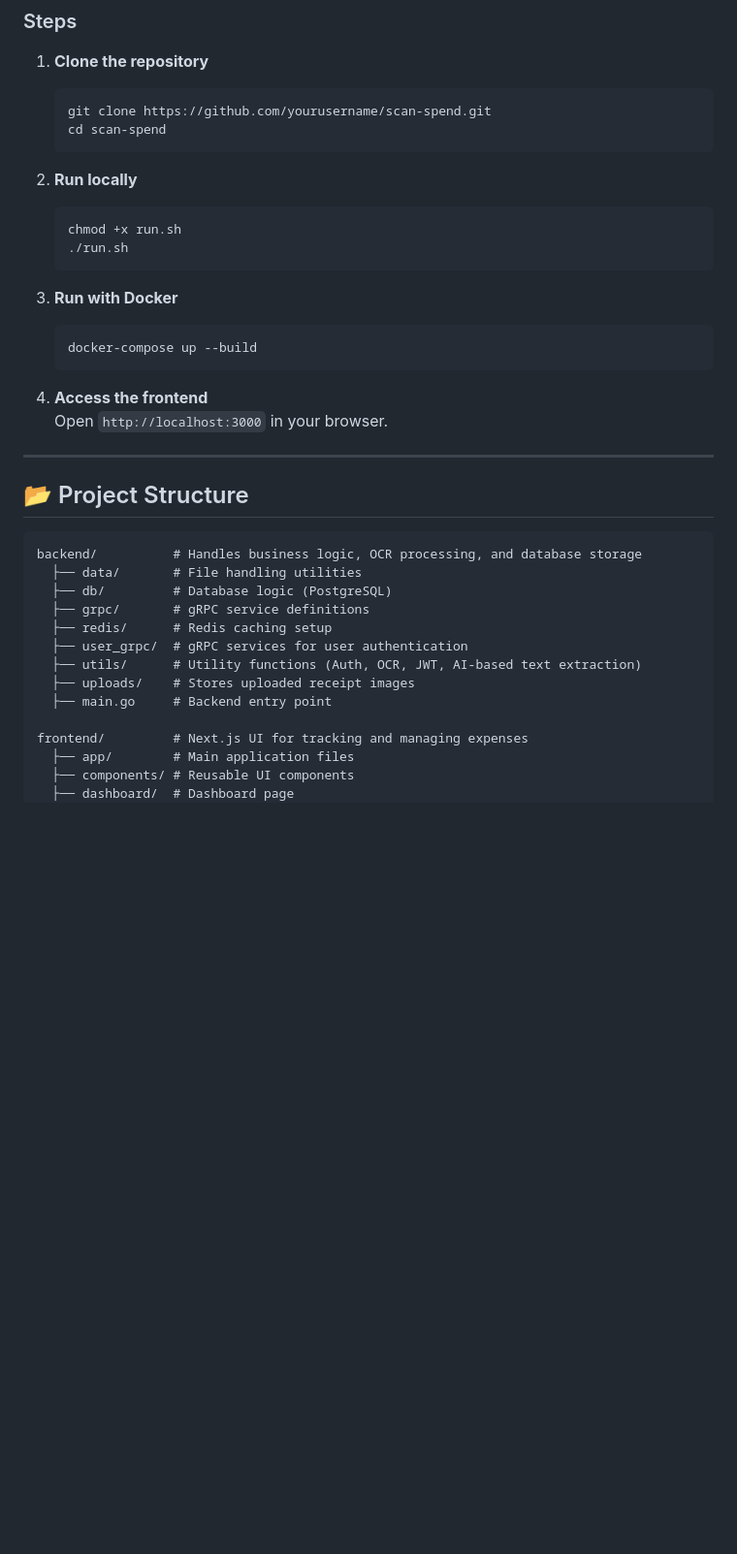
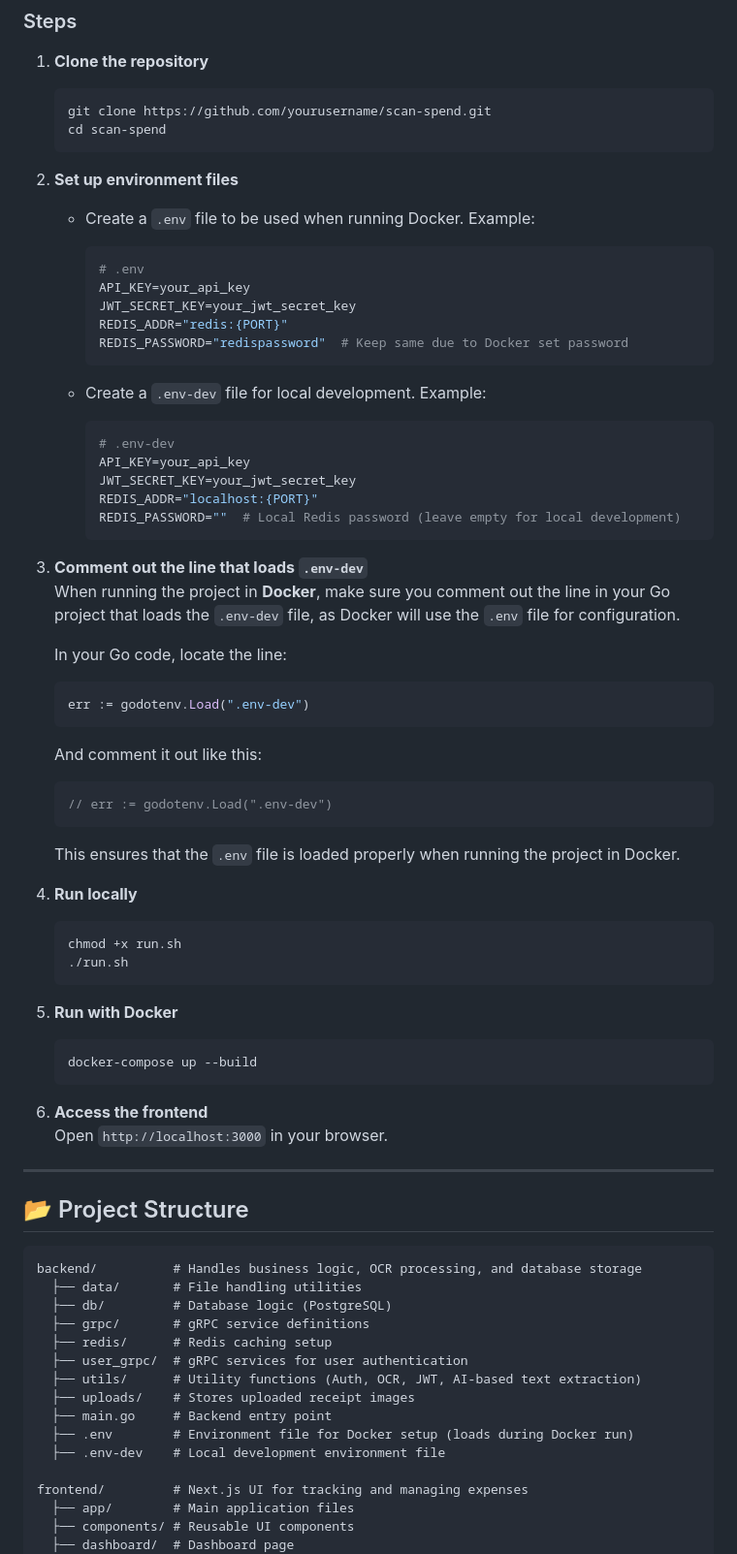
Before and after one commit to Aneesh-Hegde/Scan_Spend, a Markdown page: README.md, the part around one of its changes. Shown at 97% size. Drawn GitHub-style; blank space fills up the shorter version.

````diff
--- a/README.md
+++ b/README.md
@@ -45,18 +45,55 @@ Ensure you have the following installed:
    cd scan-spend
    ```
 
-2. **Run locally**
+2. **Set up environment files**
+
+   - Create a `.env` file to be used when running Docker. Example:
+     ```env
+     # .env
+     API_KEY=your_api_key
+     JWT_SECRET_KEY=your_jwt_secret_key
+     REDIS_ADDR="redis:{PORT}"
+     REDIS_PASSWORD="redispassword"  # Keep same due to Docker set password
+     ```
+
+   - Create a `.env-dev` file for local development. Example:
+     ```env
+     # .env-dev
+     API_KEY=your_api_key
+     JWT_SECRET_KEY=your_jwt_secret_key
+     REDIS_ADDR="localhost:{PORT}"
+     REDIS_PASSWORD=""  # Local Redis password (leave empty for local development)
+     ```
+
+3. **Comment out the line that loads `.env-dev`**
+   When running the project in **Docker**, make sure you comment out the line in your Go project that loads the `.env-dev` file, as Docker will use the `.env` file for configuration.
+
+   In your Go code, locate the line:
+
+   ```go
+   err := godotenv.Load(".env-dev")
+   ```
+
+   And comment it out like this:
+
+   ```go
+   // err := godotenv.Load(".env-dev")
+   ```
+
+   This ensures that the `.env` file is loaded properly when running the project in Docker.
+
+4. **Run locally**
    ```sh
    chmod +x run.sh
    ./run.sh
    ```
 
-3. **Run with Docker**
+5. **Run with Docker**
    ```sh
    docker-compose up --build
    ```
 
-4. **Access the frontend**
+6. **Access the frontend**
    Open `http://localhost:3000` in your browser.
 
 ---
@@ -73,6 +110,8 @@ backend/          # Handles business logic, OCR processing, and database storage
   ├── utils/      # Utility functions (Auth, OCR, JWT, AI-based text extraction)
   ├── uploads/    # Stores uploaded receipt images
   ├── main.go     # Backend entry point
+  ├── .env        # Environment file for Docker setup (loads during Docker run)
+  ├── .env-dev    # Local development environment file
 
 frontend/         # Next.js UI for tracking and managing expenses
   ├── app/        # Main application files
````
Also changed, not shown: other parts of README.md (+1 -1 lines).
